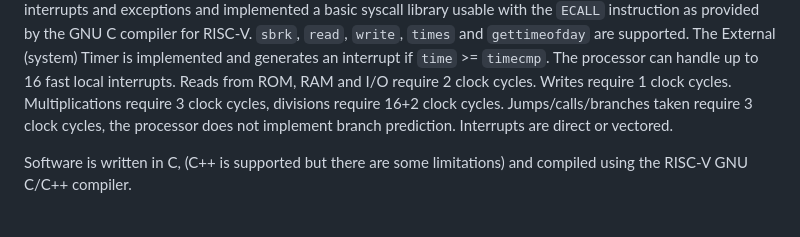
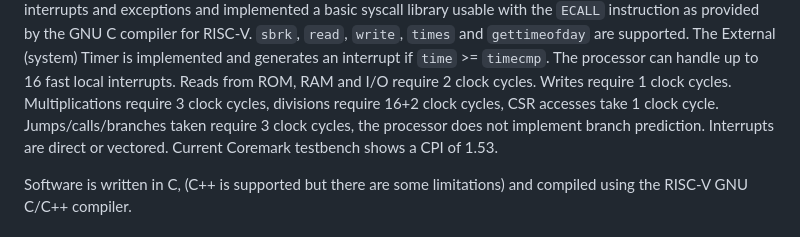
Before and after one commit to jesseopdenbrouw/riscv-rv32, a Markdown page: README.md, the part around the change. Drawn GitHub-style.

```diff
--- a/README.md
+++ b/README.md
@@ -19,10 +19,12 @@ is implemented and generates an interrupt if `time` >=
 `timecmp`. The processor can handle up to 16 fast local
 interrupts. Reads from ROM, RAM and I/O require 2 clock
 cycles. Writes require 1 clock cycles. Multiplications
-require 3 clock cycles, divisions require 16+2 clock cycles.
+require 3 clock cycles, divisions require 16+2 clock cycles,
+CSR accesses take 1 clock cycle.
 Jumps/calls/branches taken require 3 clock cycles, the
 processor does not implement branch prediction. Interrupts
-are direct or vectored.
+are direct or vectored. Current Coremark testbench shows
+a CPI of 1.53.
 
 Software is written in C, (C++ is supported but there are
 some limitations) and compiled using the RISC-V GNU C/C++
```
